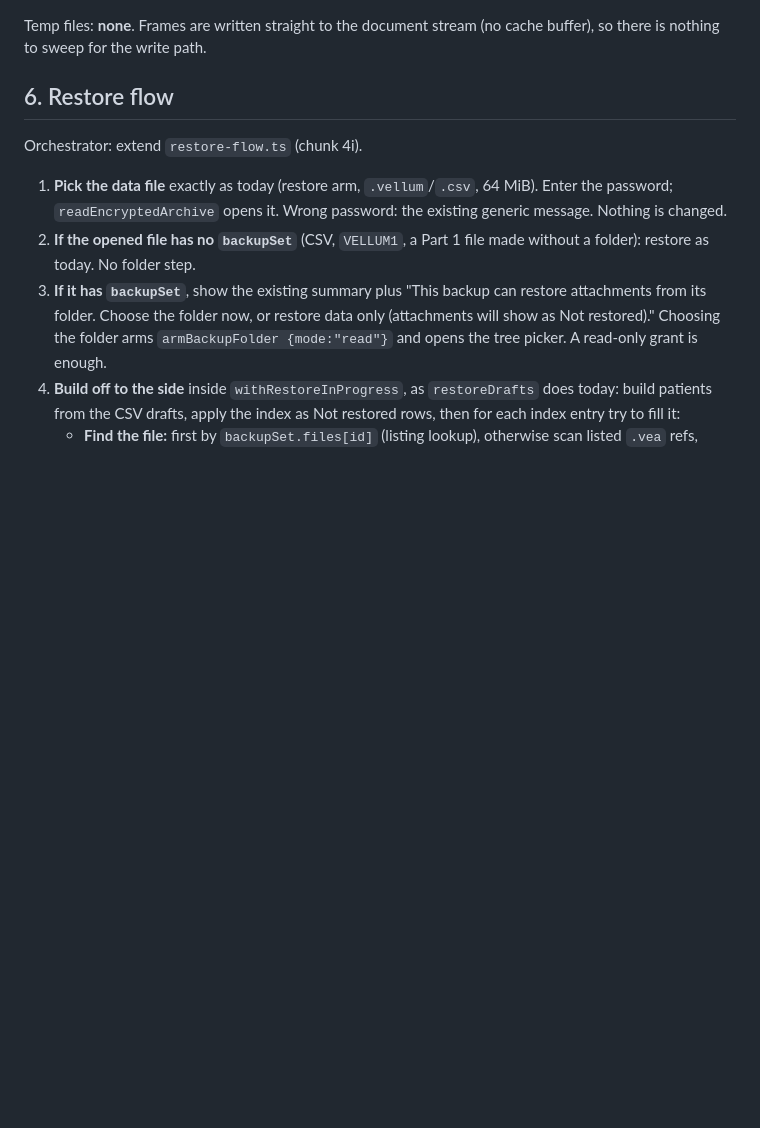
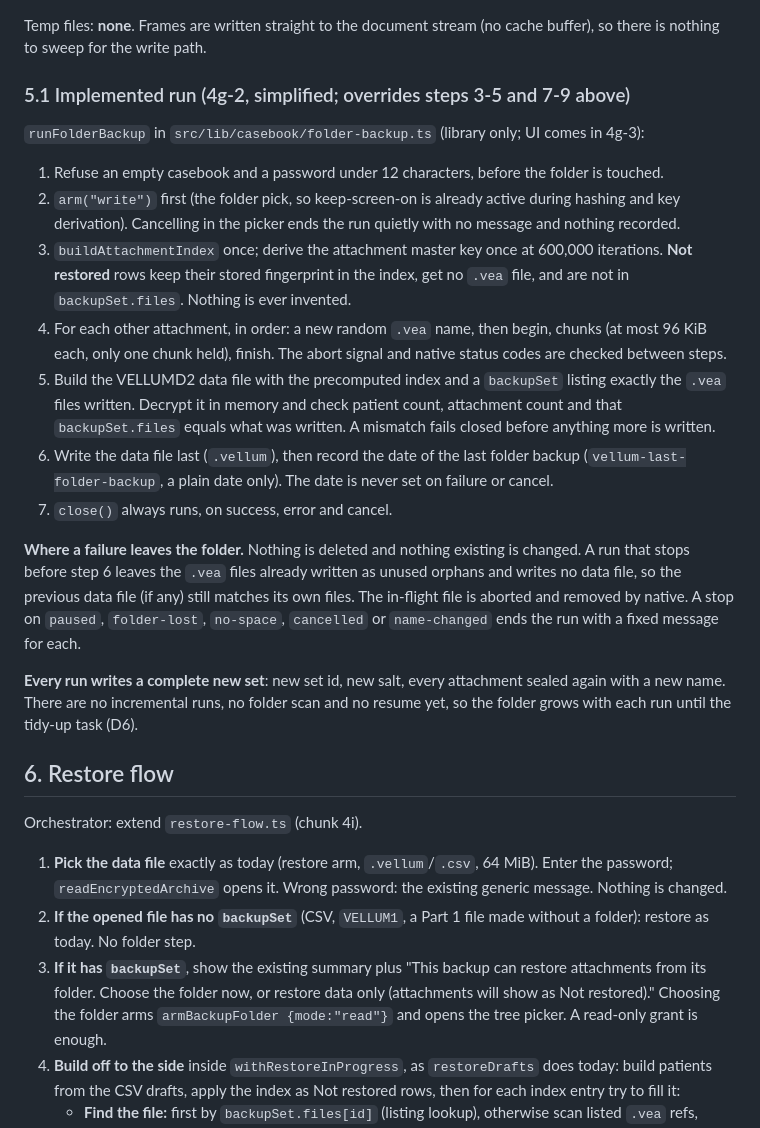
Before and after one commit to Inspired66/Patient-roladex, a Markdown page: docs/backup-part2-design.md, the part around the change. GitHub-like rendering; blank space fills up the shorter version.

Commit message:
Document the folder backup run order and failure states
Co-authored-by: Copilot <223556219+Copilot@users.noreply.github.com>

```diff
--- a/docs/backup-part2-design.md
+++ b/docs/backup-part2-design.md
@@ -112,6 +112,22 @@ Web orchestrator (new `backup-folder.ts`, chunk 4g) plus native writer (policy i
 11. **State:** no new IndexedDB database or durable local state. Repeat-run state comes from the previous data file in the selected folder: its `backupSet` id/salt/iterations/file-name map and attachment index. This avoids a new store and means a user who loses the previous data file starts a new set.
 
 Temp files: **none**. Frames are written straight to the document stream (no cache buffer), so there is nothing to sweep for the write path.
+
+### 5.1 Implemented run (4g-2, simplified; overrides steps 3-5 and 7-9 above)
+
+`runFolderBackup` in `src/lib/casebook/folder-backup.ts` (library only; UI comes in 4g-3):
+
+1. Refuse an empty casebook and a password under 12 characters, before the folder is touched.
+2. `arm("write")` first (the folder pick, so keep-screen-on is already active during hashing and key derivation). Cancelling in the picker ends the run quietly with no message and nothing recorded.
+3. `buildAttachmentIndex` once; derive the attachment master key once at 600,000 iterations. **Not restored** rows keep their stored fingerprint in the index, get no `.vea` file, and are not in `backupSet.files`. Nothing is ever invented.
+4. For each other attachment, in order: a new random `.vea` name, then begin, chunks (at most 96 KiB each, only one chunk held), finish. The abort signal and native status codes are checked between steps.
+5. Build the VELLUMD2 data file with the precomputed index and a `backupSet` listing exactly the `.vea` files written. Decrypt it in memory and check patient count, attachment count and that `backupSet.files` equals what was written. A mismatch fails closed before anything more is written.
+6. Write the data file last (`.vellum`), then record the date of the last folder backup (`vellum-last-folder-backup`, a plain date only). The date is never set on failure or cancel.
+7. `close()` always runs, on success, error and cancel.
+
+**Where a failure leaves the folder.** Nothing is deleted and nothing existing is changed. A run that stops before step 6 leaves the `.vea` files already written as unused orphans and writes no data file, so the previous data file (if any) still matches its own files. The in-flight file is aborted and removed by native. A stop on `paused`, `folder-lost`, `no-space`, `cancelled` or `name-changed` ends the run with a fixed message for each.
+
+**Every run writes a complete new set**: new set id, new salt, every attachment sealed again with a new name. There are no incremental runs, no folder scan and no resume yet, so the folder grows with each run until the tidy-up task (D6).
 
 ## 6. Restore flow
 
```
